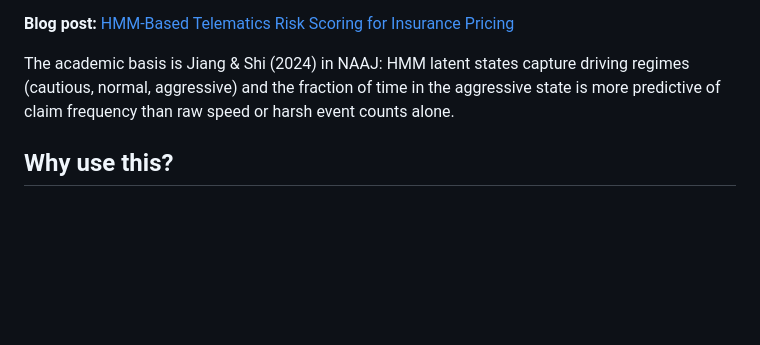
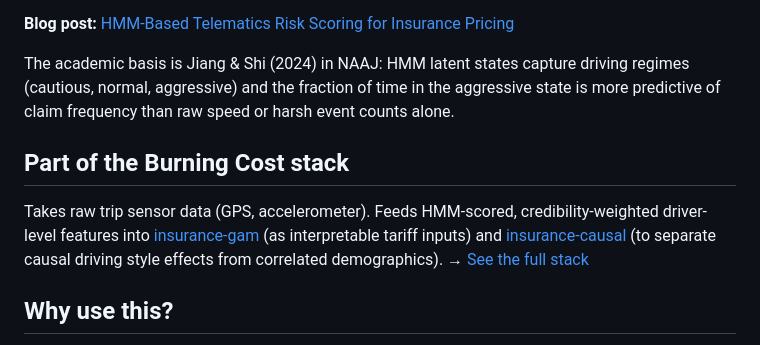
Before and after one commit to burning-cost/insurance-telematics, a Markdown page: README.md, the part around the change. GitHub-like rendering; blank space fills up the shorter version.

Commit message:
Add "Part of the Burning Cost stack" section to README
Links this library into the upstream/downstream chain of the
Burning Cost pricing workflow. Points to https://burning-cost.github.io/stack/

Co-Authored-By: Claude Opus 4.6 <noreply@anthropic.com>

```diff
--- a/README.md
+++ b/README.md
@@ -11,6 +11,10 @@ Your telematics provider scores drivers using a black-box algorithm you cannot a
 **Blog post:** [HMM-Based Telematics Risk Scoring for Insurance Pricing](https://burning-cost.github.io/2026/03/13/insurance-telematics/)
 
 The academic basis is Jiang & Shi (2024) in NAAJ: HMM latent states capture driving regimes (cautious, normal, aggressive) and the fraction of time in the aggressive state is more predictive of claim frequency than raw speed or harsh event counts alone.
+
+## Part of the Burning Cost stack
+
+Takes raw trip sensor data (GPS, accelerometer). Feeds HMM-scored, credibility-weighted driver-level features into [insurance-gam](https://github.com/burning-cost/insurance-gam) (as interpretable tariff inputs) and [insurance-causal](https://github.com/burning-cost/insurance-causal) (to separate causal driving style effects from correlated demographics). → [See the full stack](https://burning-cost.github.io/stack/)
 
 ## Why use this?
 
```
